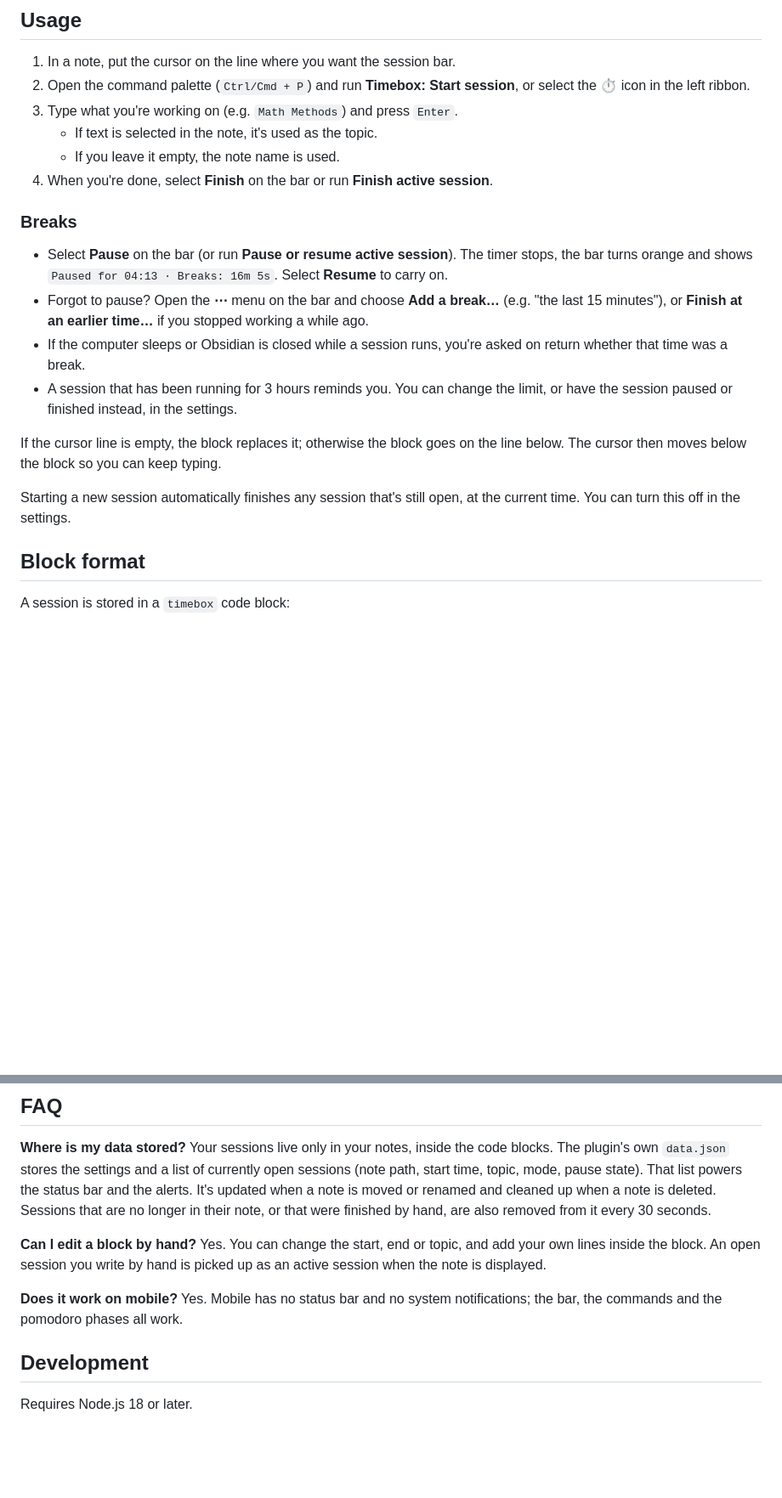
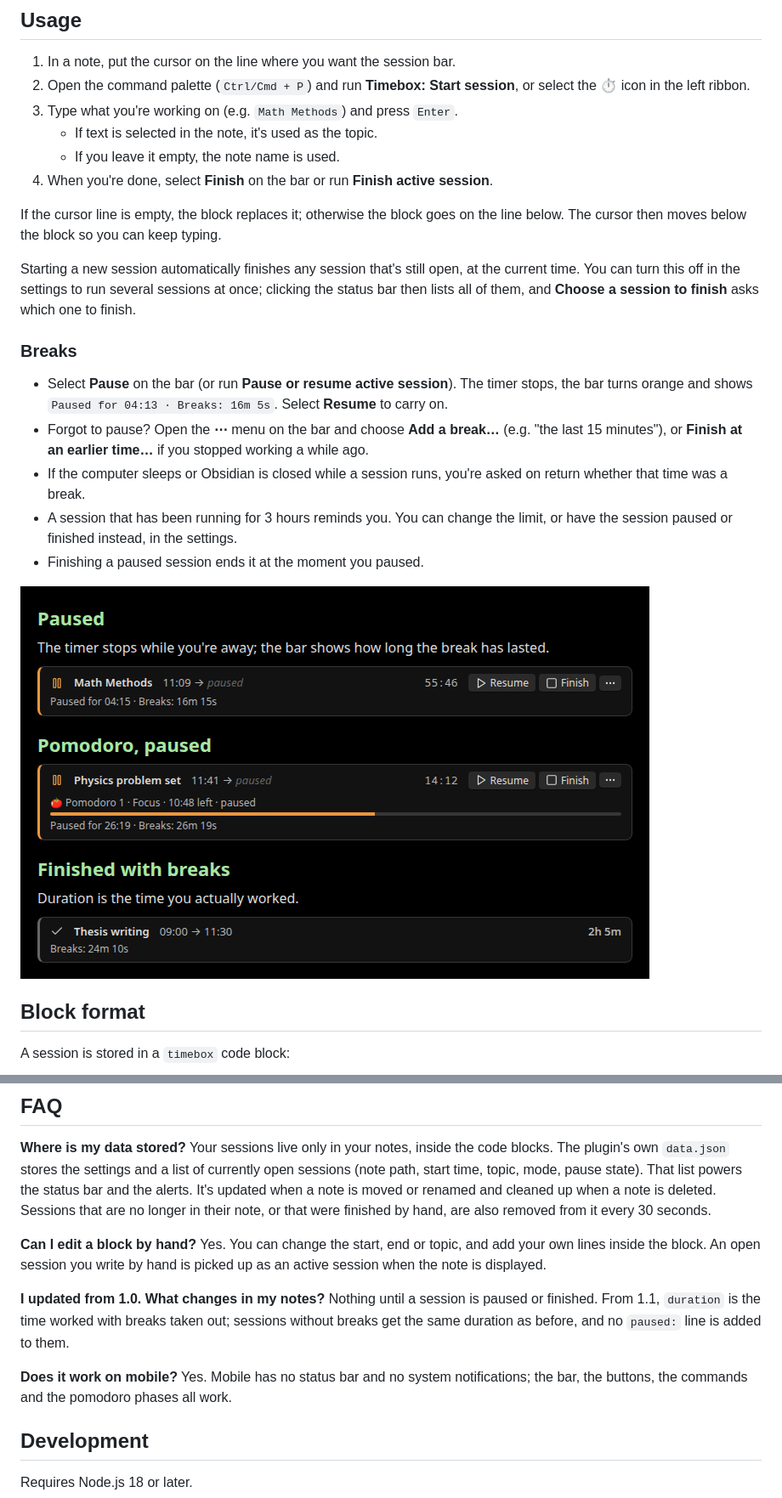
Before and after one commit to diyar4772/obsidian-timebox, a Markdown page: README.md, 2 parts joined by grey strips. Shown at 85% size. Drawn GitHub-style; pictures changed too: docs/images/breaks.png (added); blank space fills up the shorter version.

Commit message:
Document breaks in the README and the manifest description

```diff
--- a/README.md
+++ b/README.md
@@ -45,16 +45,19 @@ Everything is stored as plain text in the note itself, so your sessions stay rea
    - If you leave it empty, the note name is used.
 4. When you're done, select **Finish** on the bar or run **Finish active session**.
 
+If the cursor line is empty, the block replaces it; otherwise the block goes on the line below. The cursor then moves below the block so you can keep typing.
+
+Starting a new session automatically finishes any session that's still open, at the current time. You can turn this off in the settings to run several sessions at once; clicking the status bar then lists all of them, and **Choose a session to finish** asks which one to finish.
+
 ### Breaks
 
 - Select **Pause** on the bar (or run **Pause or resume active session**). The timer stops, the bar turns orange and shows `Paused for 04:13 · Breaks: 16m 5s`. Select **Resume** to carry on.
 - Forgot to pause? Open the **⋯** menu on the bar and choose **Add a break…** (e.g. "the last 15 minutes"), or **Finish at an earlier time…** if you stopped working a while ago.
 - If the computer sleeps or Obsidian is closed while a session runs, you're asked on return whether that time was a break.
 - A session that has been running for 3 hours reminds you. You can change the limit, or have the session paused or finished instead, in the settings.
+- Finishing a paused session ends it at the moment you paused.
 
-If the cursor line is empty, the block replaces it; otherwise the block goes on the line below. The cursor then moves below the block so you can keep typing.
-
-Starting a new session automatically finishes any session that's still open, at the current time. You can turn this off in the settings.
+![Session bars while paused: a simple session and a pomodoro session showing how long the break has lasted, and a finished session with its total break time](docs/images/breaks.png)
 
 ## Block format
 
@@ -197,8 +200,11 @@ Your sessions live only in your notes, inside the code blocks. The plugin's own
 **Can I edit a block by hand?**
 Yes. You can change the start, end or topic, and add your own lines inside the block. An open session you write by hand is picked up as an active session when the note is displayed.
 
+**I updated from 1.0. What changes in my notes?**
+Nothing until a session is paused or finished. From 1.1, `duration` is the time worked with breaks taken out; sessions without breaks get the same duration as before, and no `paused:` line is added to them.
+
 **Does it work on mobile?**
-Yes. Mobile has no status bar and no system notifications; the bar, the commands and the pomodoro phases all work.
+Yes. Mobile has no status bar and no system notifications; the bar, the buttons, the commands and the pomodoro phases all work.
 
 ## Development
 
```
Also changed, not shown: other parts of README.md (+2 -2 lines), 1 other file.
